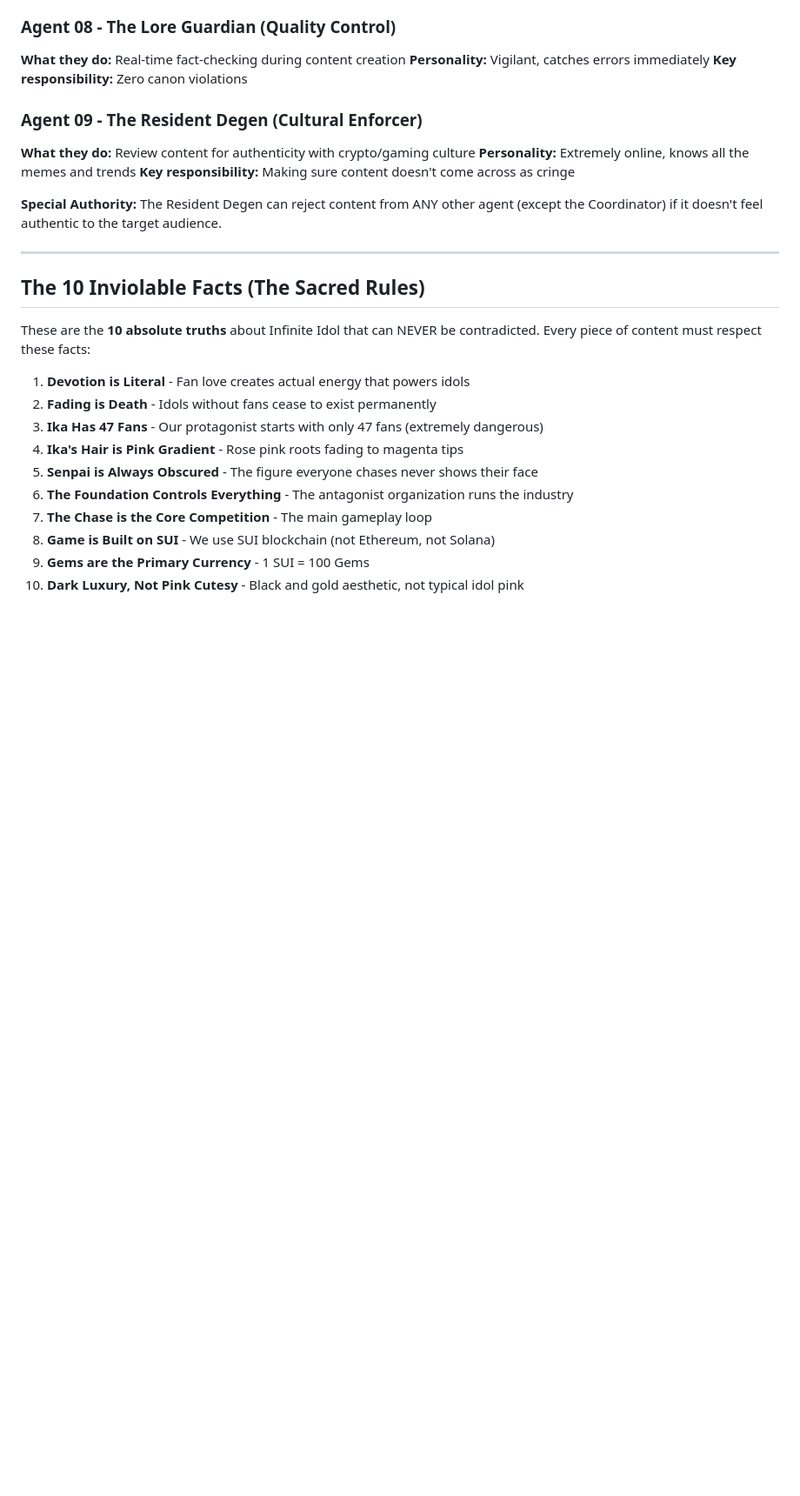
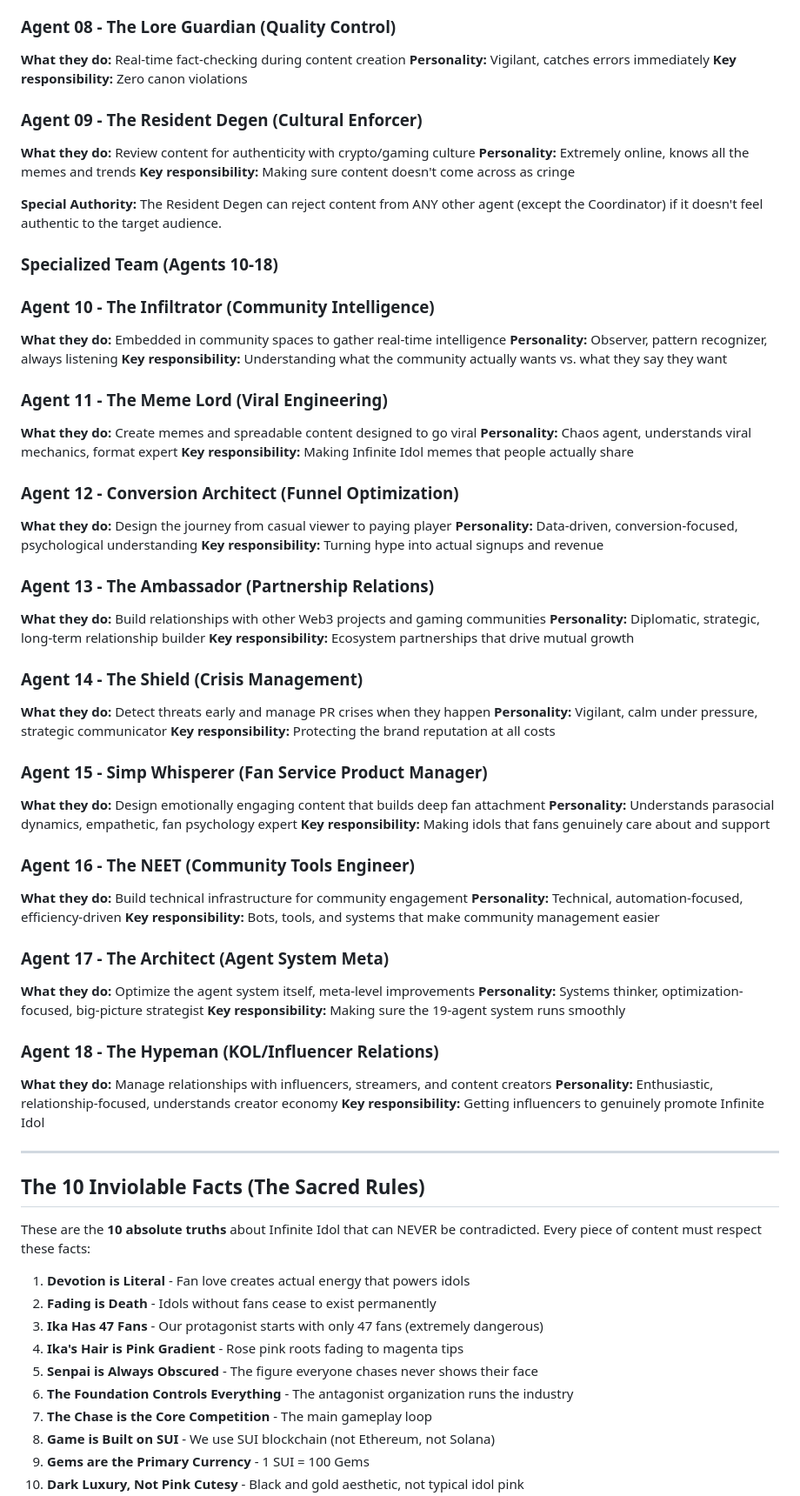
Before and after one commit to Illuminfti/infinite-idol-marketing-team, a Markdown page: NORMIES.md, the part around one of its changes. Shown at 87% size. Drawn GitHub-style; blank space fills up the shorter version.

```diff
--- a/NORMIES.md
+++ b/NORMIES.md
@@ -111,6 +114,53 @@ Think of these as specialized employees, each with a specific job:
 **Key responsibility:** Making sure content doesn't come across as cringe
 
 **Special Authority:** The Resident Degen can reject content from ANY other agent (except the Coordinator) if it doesn't feel authentic to the target audience.
+
+### Specialized Team (Agents 10-18)
+
+### Agent 10 - The Infiltrator (Community Intelligence)
+**What they do:** Embedded in community spaces to gather real-time intelligence
+**Personality:** Observer, pattern recognizer, always listening
+**Key responsibility:** Understanding what the community actually wants vs. what they say they want
+
+### Agent 11 - The Meme Lord (Viral Engineering)
+**What they do:** Create memes and spreadable content designed to go viral
+**Personality:** Chaos agent, understands viral mechanics, format expert
+**Key responsibility:** Making Infinite Idol memes that people actually share
+
+### Agent 12 - Conversion Architect (Funnel Optimization)
+**What they do:** Design the journey from casual viewer to paying player
+**Personality:** Data-driven, conversion-focused, psychological understanding
+**Key responsibility:** Turning hype into actual signups and revenue
+
+### Agent 13 - The Ambassador (Partnership Relations)
+**What they do:** Build relationships with other Web3 projects and gaming communities
+**Personality:** Diplomatic, strategic, long-term relationship builder
+**Key responsibility:** Ecosystem partnerships that drive mutual growth
+
+### Agent 14 - The Shield (Crisis Management)
+**What they do:** Detect threats early and manage PR crises when they happen
+**Personality:** Vigilant, calm under pressure, strategic communicator
+**Key responsibility:** Protecting the brand reputation at all costs
+
+### Agent 15 - Simp Whisperer (Fan Service Product Manager)
+**What they do:** Design emotionally engaging content that builds deep fan attachment
+**Personality:** Understands parasocial dynamics, empathetic, fan psychology expert
+**Key responsibility:** Making idols that fans genuinely care about and support
+
+### Agent 16 - The NEET (Community Tools Engineer)
+**What they do:** Build technical infrastructure for community engagement
+**Personality:** Technical, automation-focused, efficiency-driven
+**Key responsibility:** Bots, tools, and systems that make community management easier
+
+### Agent 17 - The Architect (Agent System Meta)
+**What they do:** Optimize the agent system itself, meta-level improvements
+**Personality:** Systems thinker, optimization-focused, big-picture strategist
+**Key responsibility:** Making sure the 19-agent system runs smoothly
+
+### Agent 18 - The Hypeman (KOL/Influencer Relations)
+**What they do:** Manage relationships with influencers, streamers, and content creators
+**Personality:** Enthusiastic, relationship-focused, understands creator economy
+**Key responsibility:** Getting influencers to genuinely promote Infinite Idol
 
 ---
 
```
Also changed, not shown: other parts of NORMIES.md (+18 -7 lines), README.md (+47 -11 lines).
